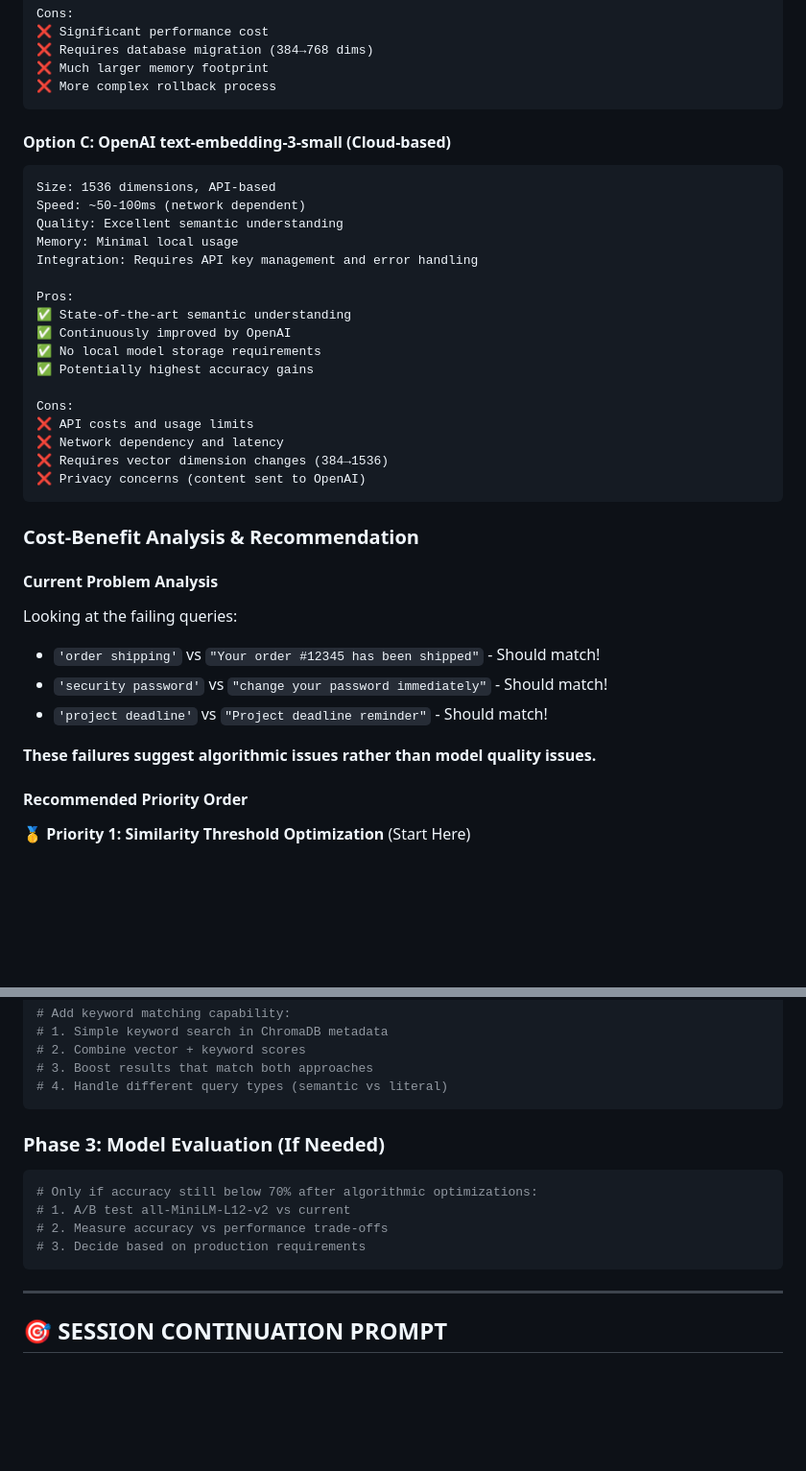
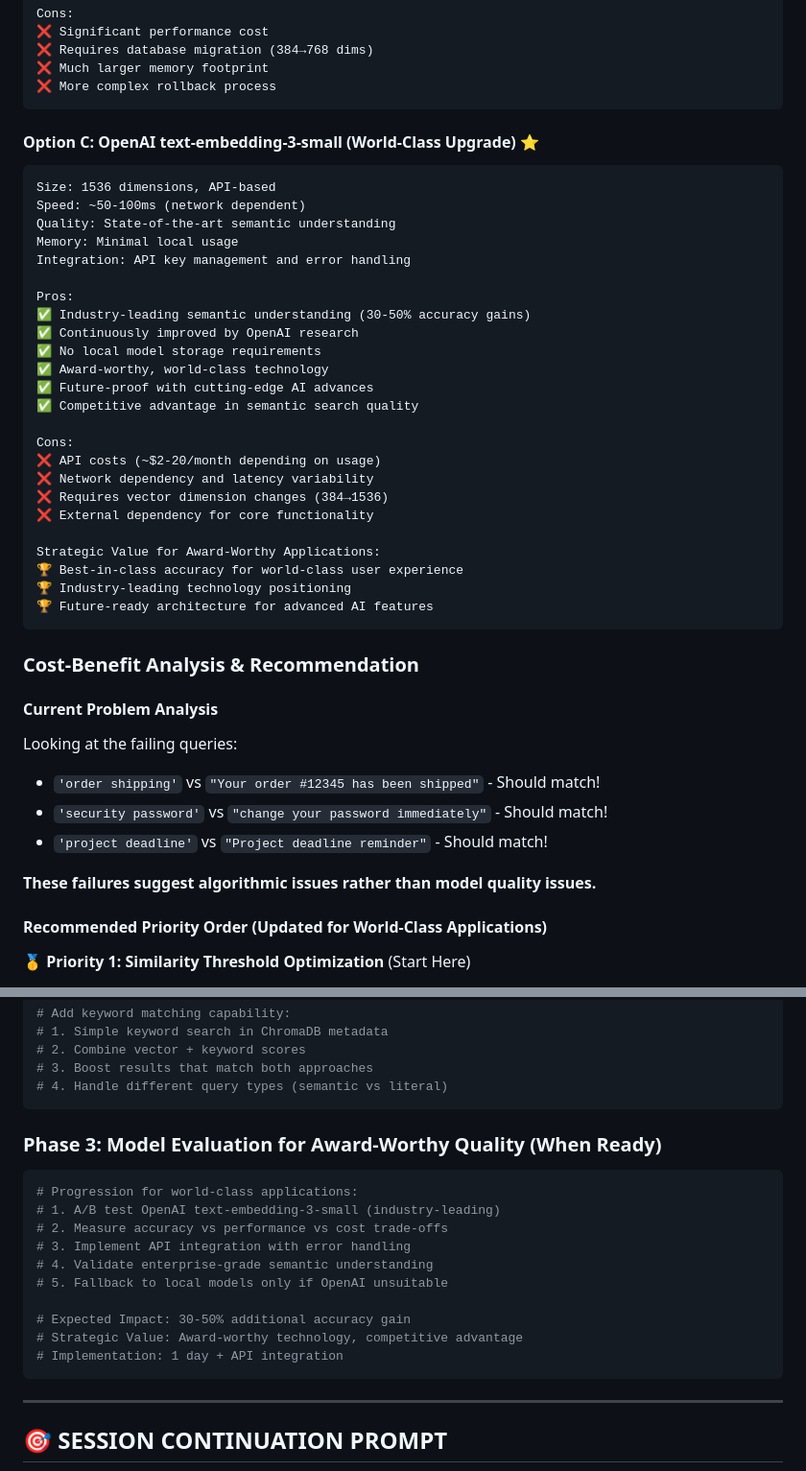
Before and after one commit to ivan-rivera-projects/Damien-Email-Wrestler, a Markdown page: PHASE_3_CONTINUATION_PROMPT.md, 2 parts joined by grey strips. Shown at 96% size. Drawn GitHub-style; blank space fills up the shorter version.

````diff
--- a/PHASE_3_CONTINUATION_PROMPT.md
+++ b/PHASE_3_CONTINUATION_PROMPT.md
@@ -139,25 +139,32 @@ Cons:
 ❌ More complex rollback process
 ```
 
-#### **Option C: OpenAI text-embedding-3-small (Cloud-based)**
+#### **Option C: OpenAI text-embedding-3-small (World-Class Upgrade)** ⭐
 ```
 Size: 1536 dimensions, API-based
 Speed: ~50-100ms (network dependent)
-Quality: Excellent semantic understanding
+Quality: State-of-the-art semantic understanding
 Memory: Minimal local usage
-Integration: Requires API key management and error handling
+Integration: API key management and error handling
 
 Pros:
-✅ State-of-the-art semantic understanding
-✅ Continuously improved by OpenAI
+✅ Industry-leading semantic understanding (30-50% accuracy gains)
+✅ Continuously improved by OpenAI research
 ✅ No local model storage requirements
-✅ Potentially highest accuracy gains
+✅ Award-worthy, world-class technology
+✅ Future-proof with cutting-edge AI advances
+✅ Competitive advantage in semantic search quality
 
 Cons:
-❌ API costs and usage limits
-❌ Network dependency and latency
+❌ API costs (~$2-20/month depending on usage)
+❌ Network dependency and latency variability
 ❌ Requires vector dimension changes (384→1536)
-❌ Privacy concerns (content sent to OpenAI)
+❌ External dependency for core functionality
+
+Strategic Value for Award-Worthy Applications:
+🏆 Best-in-class accuracy for world-class user experience
+🏆 Industry-leading technology positioning
+🏆 Future-ready architecture for advanced AI features
 ```
 
 ### **Cost-Benefit Analysis & Recommendation**
@@ -170,7 +177,7 @@ Looking at the failing queries:
 
 **These failures suggest algorithmic issues rather than model quality issues.**
 
-#### **Recommended Priority Order**
+#### **Recommended Priority Order (Updated for World-Class Applications)**
 
 **🥇 Priority 1: Similarity Threshold Optimization** (Start Here)
 - **Impact**: Potentially 40-60% accuracy improvement
@@ -239,12 +253,18 @@ Looking at the failing queries:
 # 4. Handle different query types (semantic vs literal)
 ```
 
-### **Phase 3: Model Evaluation** (If Needed)
+### **Phase 3: Model Evaluation for Award-Worthy Quality** (When Ready)
 ```python
-# Only if accuracy still below 70% after algorithmic optimizations:
-# 1. A/B test all-MiniLM-L12-v2 vs current
-# 2. Measure accuracy vs performance trade-offs
-# 3. Decide based on production requirements
+# Progression for world-class applications:
+# 1. A/B test OpenAI text-embedding-3-small (industry-leading)
+# 2. Measure accuracy vs performance vs cost trade-offs
+# 3. Implement API integration with error handling
+# 4. Validate enterprise-grade semantic understanding
+# 5. Fallback to local models only if OpenAI unsuitable
+
+# Expected Impact: 30-50% additional accuracy gain
+# Strategic Value: Award-worthy technology, competitive advantage
+# Implementation: 1 day + API integration
 ```
 
 ---
````
Also changed, not shown: other parts of PHASE_3_CONTINUATION_PROMPT.md (+20 -10 lines), RAGENGINE_COMPLETION_SUMMARY.md (+27 -14 lines).
